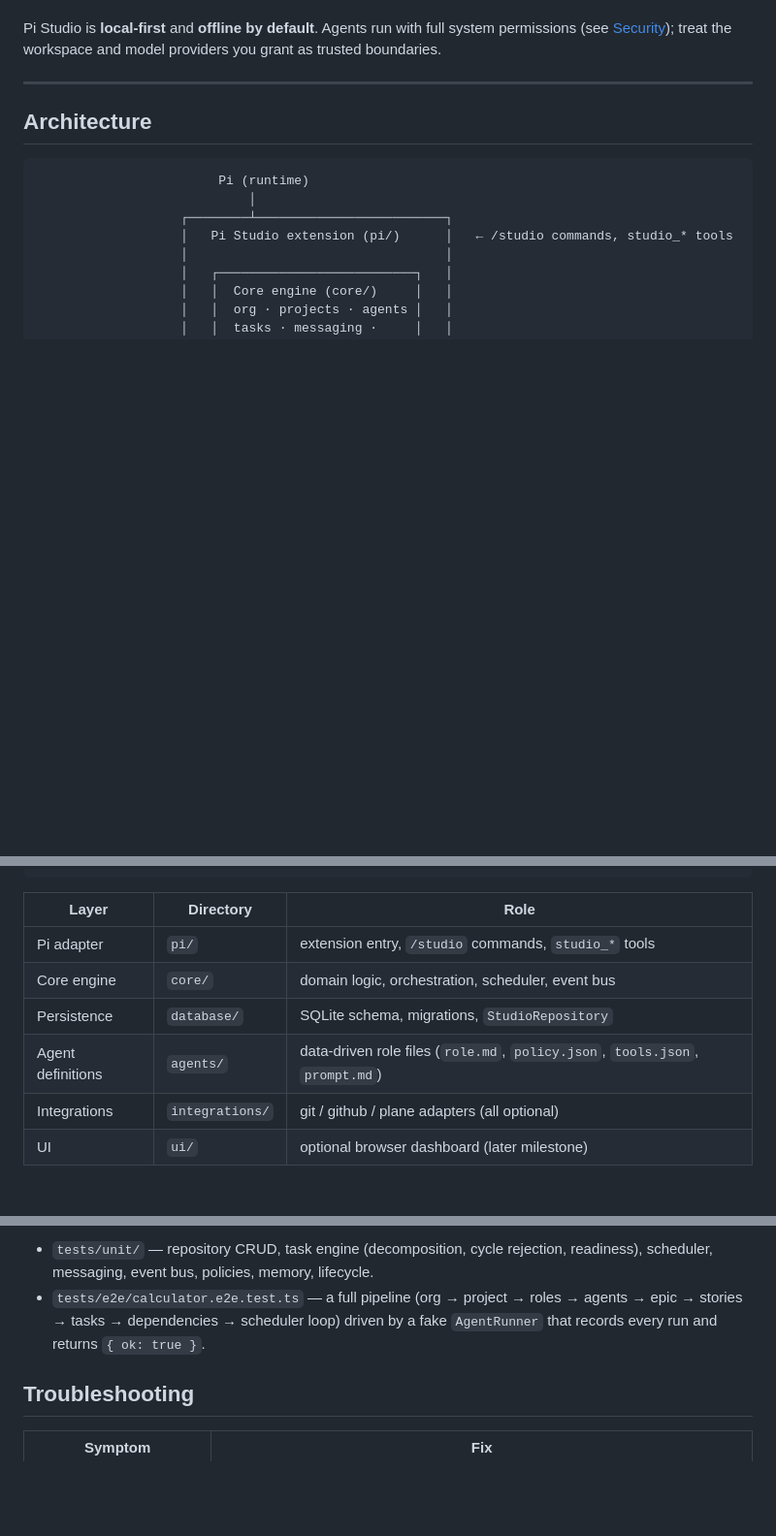
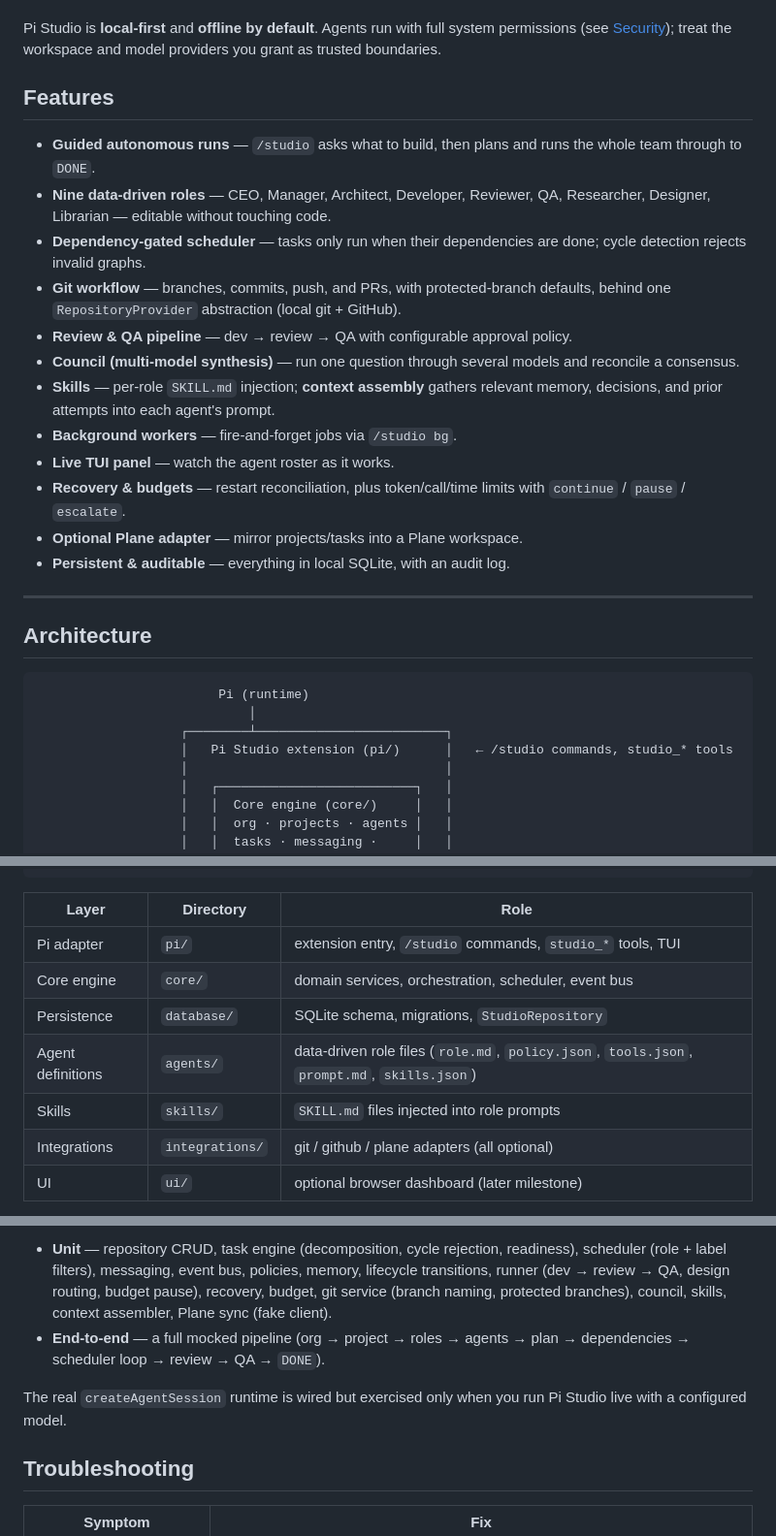
Before and after one commit to sleuthy-sloth/pi-guild, a Markdown page: README.md, 3 parts joined by grey strips. Shown at 97% size. Drawn GitHub-style; blank space fills up the shorter version.

```diff
--- a/README.md
+++ b/README.md
@@ -13,6 +13,28 @@ in a local SQLite database.
 Pi Studio is **local-first** and **offline by default**. Agents run with full
 system permissions (see [Security](#security-model)); treat the workspace and
 model providers you grant as trusted boundaries.
+
+## Features
+
+- **Guided autonomous runs** — `/studio` asks what to build, then plans and runs
+  the whole team through to `DONE`.
+- **Nine data-driven roles** — CEO, Manager, Architect, Developer, Reviewer, QA,
+  Researcher, Designer, Librarian — editable without touching code.
+- **Dependency-gated scheduler** — tasks only run when their dependencies are
+  done; cycle detection rejects invalid graphs.
+- **Git workflow** — branches, commits, push, and PRs, with protected-branch
+  defaults, behind one `RepositoryProvider` abstraction (local git + GitHub).
+- **Review & QA pipeline** — dev → review → QA with configurable approval policy.
+- **Council (multi-model synthesis)** — run one question through several models
+  and reconcile a consensus.
+- **Skills** — per-role `SKILL.md` injection; **context assembly** gathers
+  relevant memory, decisions, and prior attempts into each agent's prompt.
+- **Background workers** — fire-and-forget jobs via `/studio bg`.
+- **Live TUI panel** — watch the agent roster as it works.
+- **Recovery & budgets** — restart reconciliation, plus token/call/time limits
+  with `continue` / `pause` / `escalate`.
+- **Optional Plane adapter** — mirror projects/tasks into a Plane workspace.
+- **Persistent & auditable** — everything in local SQLite, with an audit log.
 
 ---
 
@@ -45,10 +67,11 @@ model providers you grant as trusted boundaries.
 
 | Layer | Directory | Role |
 |-------|-----------|------|
-| Pi adapter | `pi/` | extension entry, `/studio` commands, `studio_*` tools |
-| Core engine | `core/` | domain logic, orchestration, scheduler, event bus |
+| Pi adapter | `pi/` | extension entry, `/studio` commands, `studio_*` tools, TUI |
+| Core engine | `core/` | domain services, orchestration, scheduler, event bus |
 | Persistence | `database/` | SQLite schema, migrations, `StudioRepository` |
-| Agent definitions | `agents/` | data-driven role files (`role.md`, `policy.json`, `tools.json`, `prompt.md`) |
+| Agent definitions | `agents/` | data-driven role files (`role.md`, `policy.json`, `tools.json`, `prompt.md`, `skills.json`) |
+| Skills | `skills/` | `SKILL.md` files injected into role prompts |
 | Integrations | `integrations/` | git / github / plane adapters (all optional) |
 | UI | `ui/` | optional browser dashboard (later milestone) |
 
@@ -303,9 +334,14 @@ with **mocked runtimes — no real LLM calls**:
 
-- `tests/unit/` — repository CRUD, task engine (decomposition, cycle rejection,
-  readiness), scheduler, messaging, event bus, policies, memory, lifecycle.
-- `tests/e2e/calculator.e2e.test.ts` — a full pipeline (org → project → roles →
-  agents → epic → stories → tasks → dependencies → scheduler loop) driven by a
-  fake `AgentRunner` that records every run and returns `{ ok: true }`.
+- **Unit** — repository CRUD, task engine (decomposition, cycle rejection,
+  readiness), scheduler (role + label filters), messaging, event bus, policies,
+  memory, lifecycle transitions, runner (dev → review → QA, design routing,
+  budget pause), recovery, budget, git service (branch naming, protected
+  branches), council, skills, context assembler, Plane sync (fake client).
+- **End-to-end** — a full mocked pipeline (org → project → roles → agents →
+  plan → dependencies → scheduler loop → review → QA → `DONE`).
+
+The real `createAgentSession` runtime is wired but exercised only when you run
+Pi Studio live with a configured model.
 
 ## Troubleshooting
 
```
Also changed, not shown: other parts of README.md (+53 -43 lines).
